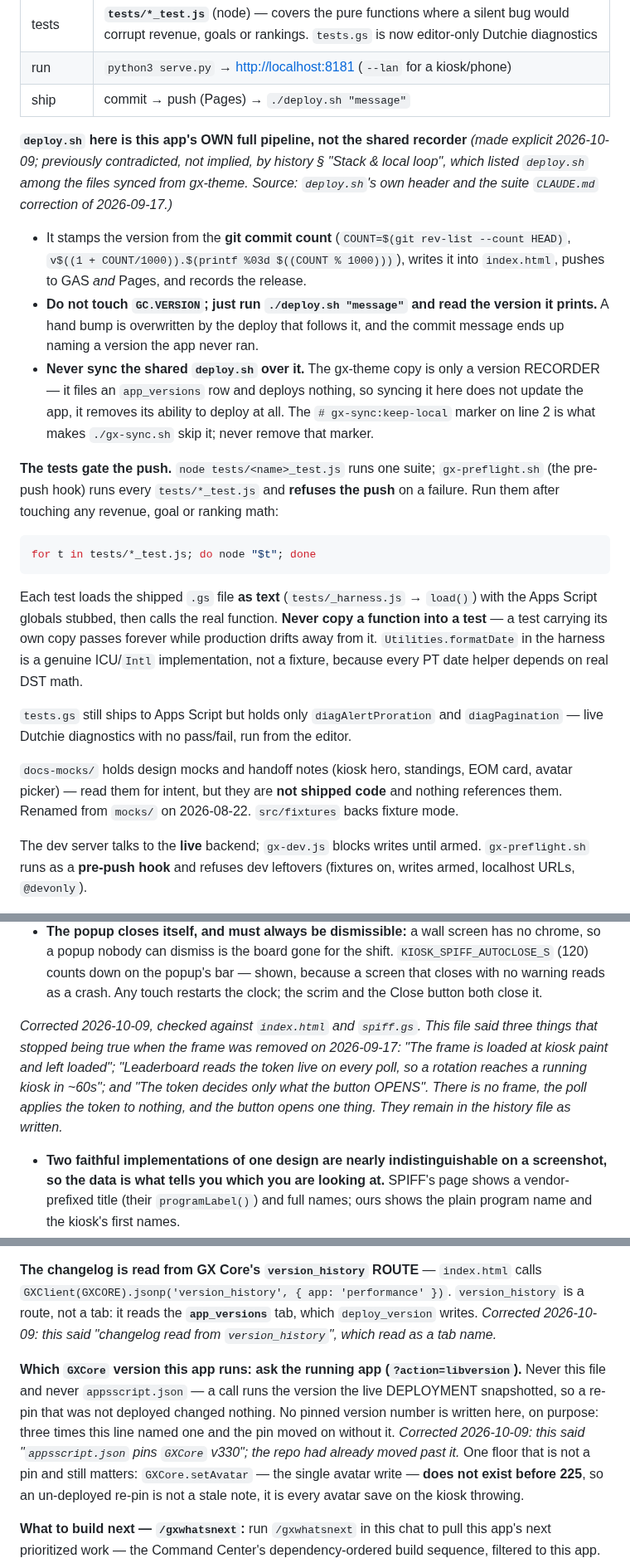
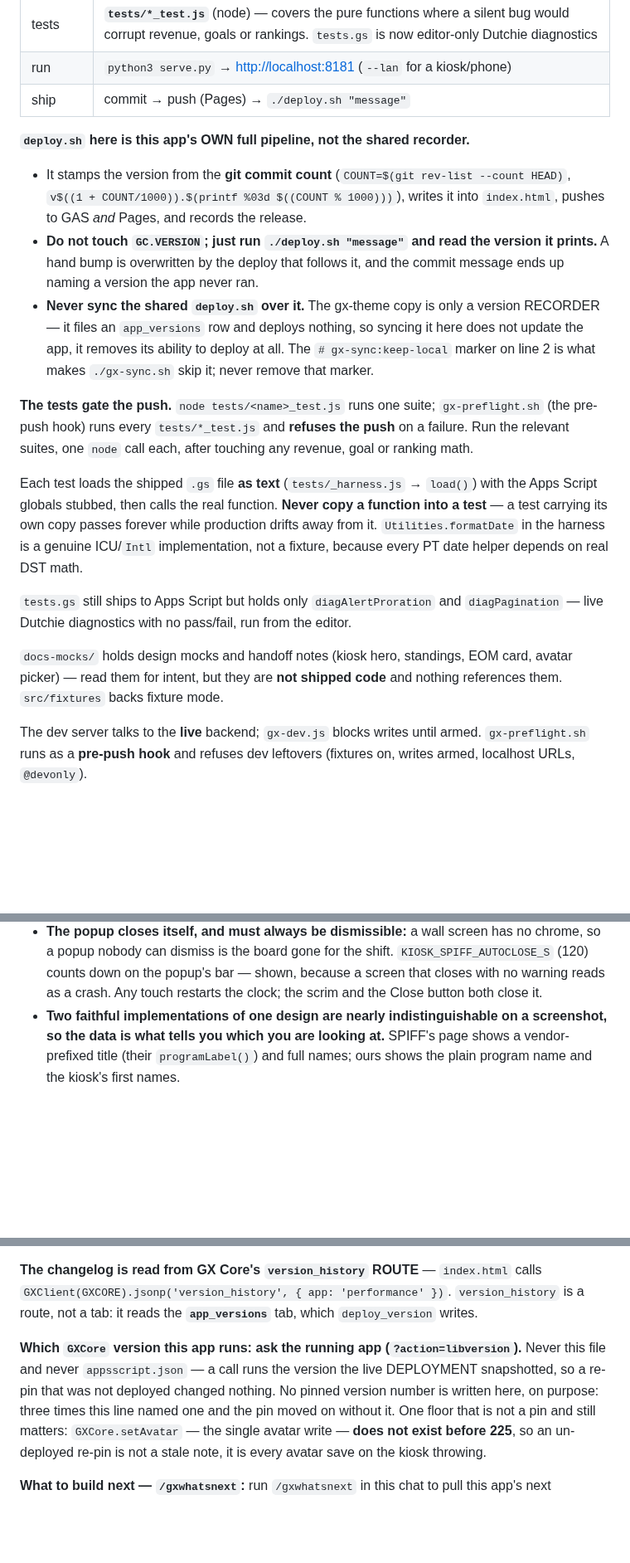
Before and after one commit to greencrosscanna/greencross-leaderboard, a Markdown page: CLAUDE.md, 3 parts joined by grey strips. Shown at 83% size. Drawn GitHub-style; blank space fills up the shorter version.

````diff
--- a/CLAUDE.md
+++ b/CLAUDE.md
@@ -23,10 +23,7 @@ in the suite; ship accordingly.
 | run | `python3 serve.py` → <http://localhost:8181> (`--lan` for a kiosk/phone) |
 | ship | commit → push (Pages) → `./deploy.sh "message"` |
 
-**`deploy.sh` here is this app's OWN full pipeline, not the shared recorder** *(made explicit
-2026-10-09; previously contradicted, not implied, by history § "Stack & local loop", which listed
-`deploy.sh` among the files synced from gx-theme. Source: `deploy.sh`'s own header and the suite
-`CLAUDE.md` correction of 2026-09-17.)*
+**`deploy.sh` here is this app's OWN full pipeline, not the shared recorder.**
 
 - It stamps the version from the **git commit count** (`COUNT=$(git rev-list --count HEAD)`,
   `v$((1 + COUNT/1000)).$(printf %03d $((COUNT % 1000)))`), writes it into `index.html`, pushes to GAS
@@ -40,12 +37,8 @@ in the suite; ship accordingly.
   skip it; never remove that marker.
 
 **The tests gate the push.** `node tests/<name>_test.js` runs one suite; `gx-preflight.sh` (the pre-push
-hook) runs every `tests/*_test.js` and **refuses the push** on a failure. Run them after touching any
-revenue, goal or ranking math:
-
-```bash
-for t in tests/*_test.js; do node "$t"; done
-```
+hook) runs every `tests/*_test.js` and **refuses the push** on a failure. Run the relevant suites, one
+`node` call each, after touching any revenue, goal or ranking math.
 
 Each test loads the shipped `.gs` file **as text** (`tests/_harness.js` → `load()`) with the Apps Script
 globals stubbed, then calls the real function. **Never copy a function into a test** — a test carrying its
@@ -56,8 +49,8 @@ genuine ICU/`Intl` implementation, not a fixture, because every PT date helper d
 Dutchie diagnostics with no pass/fail, run from the editor.
 
 `docs-mocks/` holds design mocks and handoff notes (kiosk hero, standings, EOM card, avatar picker) — read
-them for intent, but they are **not shipped code** and nothing references them. Renamed from `mocks/` on
-2026-08-22. `src/fixtures` backs fixture mode.
+them for intent, but they are **not shipped code** and nothing references them. `src/fixtures` backs
+fixture mode.
 
 The dev server talks to the **live** backend; `gx-dev.js` blocks writes until armed. `gx-preflight.sh` runs
 as a **pre-push hook** and refuses dev leftovers (fixtures on, writes armed, localhost URLs, `@devonly`).
@@ -165,12 +157,6 @@ Hist: "Incentive lives in GX Crew".
   nobody can dismiss is the board gone for the shift. `KIOSK_SPIFF_AUTOCLOSE_S` (120) counts down on
   the popup's bar — shown, because a screen that closes with no warning reads as a crash. Any touch
   restarts the clock; the scrim and the Close button both close it.
-
-*Corrected 2026-10-09, checked against `index.html` and `spiff.gs`. This file said three things that
-stopped being true when the frame was removed on 2026-09-17: "The frame is loaded at kiosk paint and
-left loaded"; "Leaderboard reads the token live on every poll, so a rotation reaches a running kiosk
-in ~60s"; and "The token decides only what the button OPENS". There is no frame, the poll applies the
-token to nothing, and the button opens one thing. They remain in the history file as written.*
 - **Two faithful implementations of one design are nearly indistinguishable on a screenshot, so the data
   is what tells you which you are looking at.** SPIFF's page shows a vendor-prefixed title (their
   `programLabel()`) and full names; ours shows the plain program name and the kiosk's first names.
@@ -443,14 +423,12 @@ App-specific facts for the sync check: app key **`performance`** in GX Core; int
 
 **The changelog is read from GX Core's `version_history` ROUTE** — `index.html` calls
 `GXClient(GXCORE).jsonp('version_history', { app: 'performance' })`. `version_history` is a route, not a
-tab: it reads the **`app_versions`** tab, which `deploy_version` writes. *Corrected 2026-10-09: this
-said "changelog read from `version_history`", which read as a tab name.*
+tab: it reads the **`app_versions`** tab, which `deploy_version` writes.
 
 **Which `GXCore` version this app runs: ask the running app (`?action=libversion`).** Never this file
 and never `appsscript.json` — a call runs the version the live DEPLOYMENT snapshotted, so a re-pin that
 was not deployed changed nothing. No pinned version number is written here, on purpose: three times
-this line named one and the pin moved on without it. *Corrected 2026-10-09: this said "`appsscript.json`
-pins `GXCore` v330"; the repo had already moved past it.* One floor that is not a pin and still
+this line named one and the pin moved on without it. One floor that is not a pin and still
 matters: `GXCore.setAvatar` — the single avatar write — **does not exist before 225**, so an
 un-deployed re-pin is not a stale note, it is every avatar save on the kiosk throwing.
 
````
Also changed, not shown: other parts of CLAUDE.md (+10 -17 lines).
